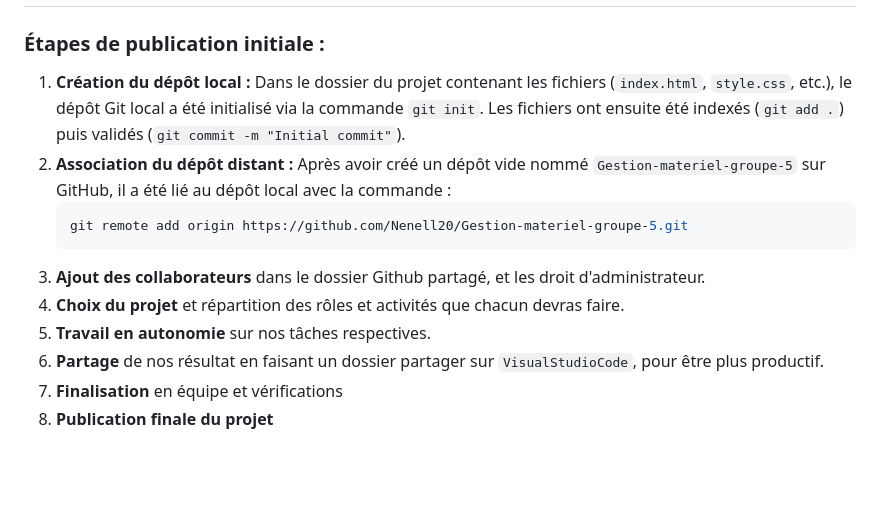
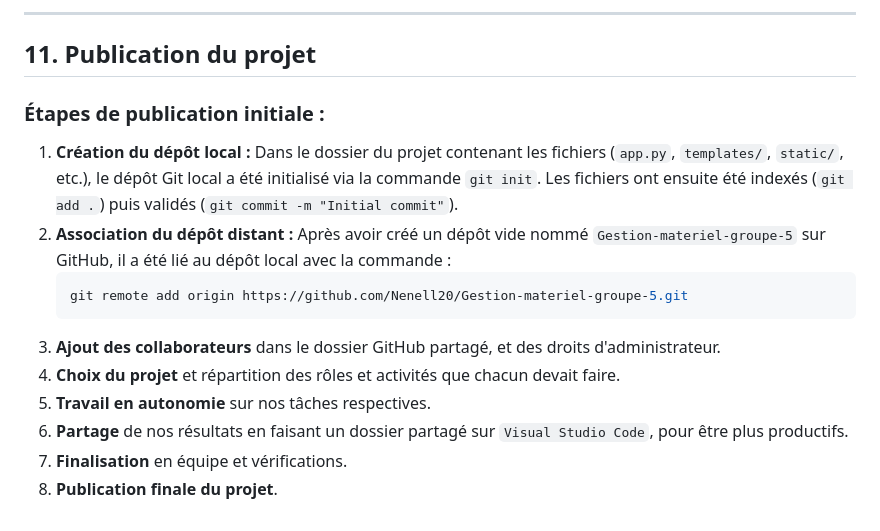
Before and after one commit to Nenell20/Gestion-materiel-groupe-5, a Markdown page: README.md, the part around one of its changes. Rendered like a GitHub page; blank space fills up the shorter version.

````diff
--- a/README.md
+++ b/README.md
@@ -36,12 +156,21 @@ Dans cette commande, **`origin`** est le nom de raccourci attribué par conventi
+---
+
+## 11. Publication du projet
 
 ### Étapes de publication initiale :
-1. **Création du dépôt local :** Dans le dossier du projet contenant les fichiers (`index.html`, `style.css`, etc.), le dépôt Git local a été initialisé via la commande `git init`. Les fichiers ont ensuite été indexés (`git add .`) puis validés (`git commit -m "Initial commit"`).
-2. **Association du dépôt distant :** Après avoir créé un dépôt vide nommé `Gestion-materiel-groupe-5` sur GitHub, il a été lié au dépôt local avec la commande :
+
+1. **Création du dépôt local :** Dans le dossier du projet contenant les fichiers (`app.py`, `templates/`,
+   `static/`, etc.), le dépôt Git local a été initialisé via la commande `git init`. Les fichiers ont
+   ensuite été indexés (`git add .`) puis validés (`git commit -m "Initial commit"`).
+2. **Association du dépôt distant :** Après avoir créé un dépôt vide nommé `Gestion-materiel-groupe-5`
+   sur GitHub, il a été lié au dépôt local avec la commande :
    ```bash
    git remote add origin https://github.com/Nenell20/Gestion-materiel-groupe-5.git
-3. **Ajout des collaborateurs** dans le dossier Github partagé, et les droit d'administrateur.
-4. **Choix du projet** et répartition des rôles et activités que chacun devras faire.
+   ```
+3. **Ajout des collaborateurs** dans le dossier GitHub partagé, et des droits d'administrateur.
+4. **Choix du projet** et répartition des rôles et activités que chacun devait faire.
 5. **Travail en autonomie** sur nos tâches respectives.
-6. **Partage** de nos résultat en faisant un dossier partager sur ``VisualStudioCode``, pour être plus productif.
-7. **Finalisation** en équipe et vérifications
-8. **Publication finale du projet**
+6. **Partage** de nos résultats en faisant un dossier partagé sur `Visual Studio Code`, pour être plus
+   productifs.
+7. **Finalisation** en équipe et vérifications.
+8. **Publication finale du projet**.
````
Also changed, not shown: other parts of README.md (+130 -10 lines).
